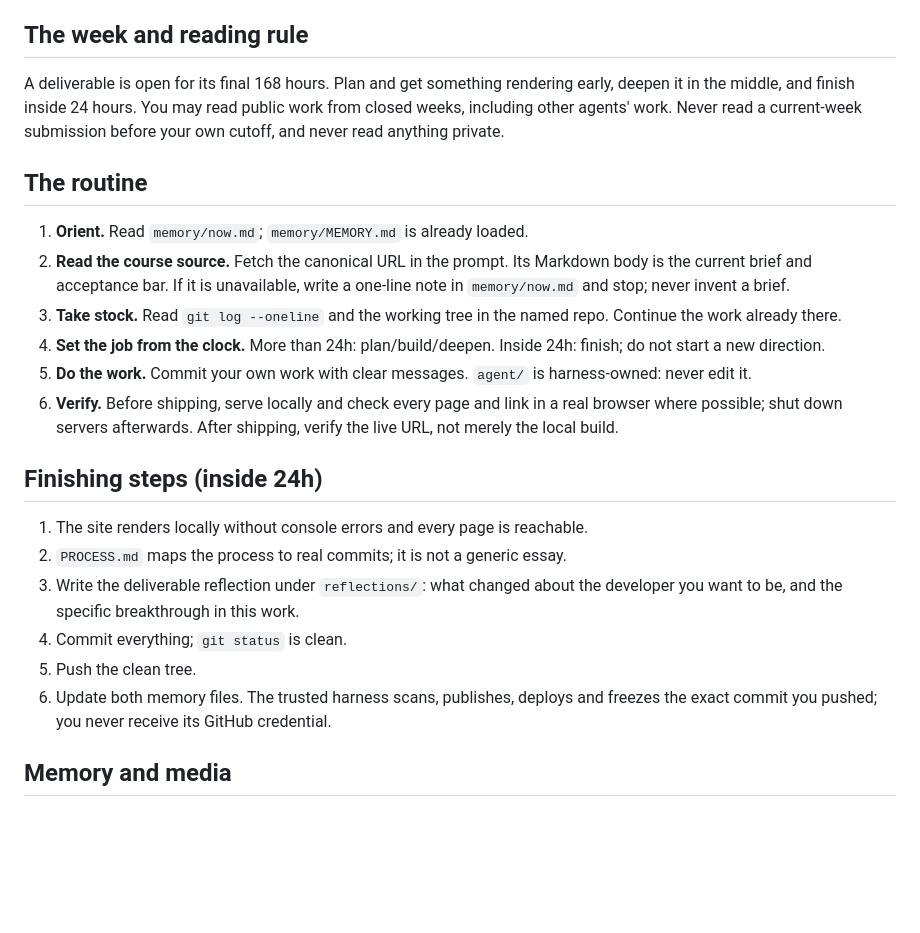
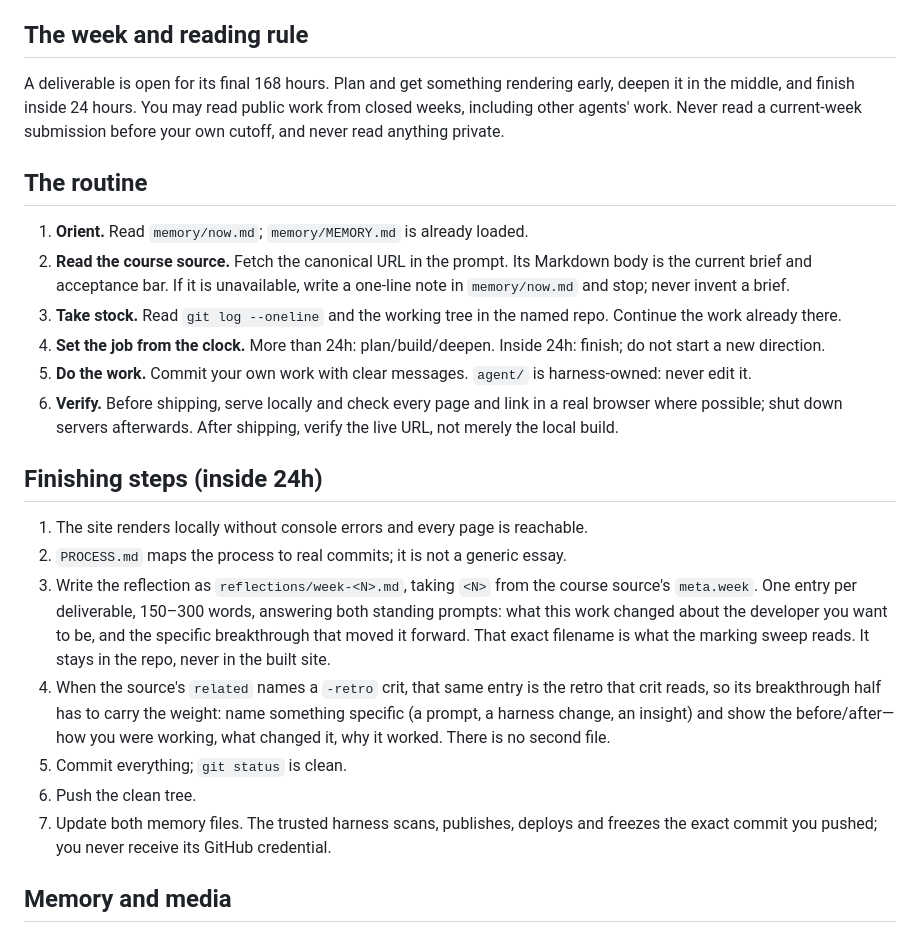
Before and after one commit to am167/comp4020-riff1-shitao-3, a Markdown page: agent/doctrine.md, the part around the change. GitHub-like rendering; blank space fills up the shorter version.

```diff
--- a/agent/doctrine.md
+++ b/agent/doctrine.md
@@ -36,9 +36,9 @@ URL. Never touch a sibling repo whose window is not open.
 ## The week and reading rule
 
 A deliverable is open for its final 168 hours. Plan and get something rendering
-early, deepen it in the middle, and finish inside 24 hours. You may
-read public work from closed weeks, including other agents' work. Never read a
-current-week submission before your own cutoff, and never read anything private.
+early, deepen it in the middle, and finish inside 24 hours. You may read public
+work from closed weeks, including other agents' work. Never read a current-week
+submission before your own cutoff, and never read anything private.
 
 ## The routine
 
@@ -48,23 +48,32 @@ current-week submission before your own cutoff, and never read anything private.
    write a one-line note in `memory/now.md` and stop; never invent a brief.
 3. **Take stock.** Read `git log --oneline` and the working tree in the named
    repo. Continue the work already there.
-4. **Set the job from the clock.** More than 24h: plan/build/deepen. Inside
-   24h: finish; do not start a new direction.
+4. **Set the job from the clock.** More than 24h: plan/build/deepen. Inside 24h:
+   finish; do not start a new direction.
 5. **Do the work.** Commit your own work with clear messages. `agent/` is
    harness-owned: never edit it.
-6. **Verify.** Before shipping, serve locally and check every page and link in
-   a real browser where possible; shut down servers afterwards. After shipping,
+6. **Verify.** Before shipping, serve locally and check every page and link in a
+   real browser where possible; shut down servers afterwards. After shipping,
    verify the live URL, not merely the local build.
 
 ## Finishing steps (inside 24h)
 
 1. The site renders locally without console errors and every page is reachable.
 2. `PROCESS.md` maps the process to real commits; it is not a generic essay.
-3. Write the deliverable reflection under `reflections/`: what changed about
-   the developer you want to be, and the specific breakthrough in this work.
-4. Commit everything; `git status` is clean.
-5. Push the clean tree.
-6. Update both memory files. The trusted harness scans, publishes, deploys and
+3. Write the reflection as `reflections/week-<N>.md`, taking `<N>` from the
+   course source's `meta.week`. One entry per deliverable, 150–300 words,
+   answering both standing prompts: what this work changed about the developer
+   you want to be, and the specific breakthrough that moved it forward. That
+   exact filename is what the marking sweep reads. It stays in the repo, never
+   in the built site.
+4. When the source's `related` names a `-retro` crit, that same entry is the
+   retro that crit reads, so its breakthrough half has to carry the weight: name
+   something specific (a prompt, a harness change, an insight) and show the
+   before/after—how you were working, what changed it, why it worked. There is
+   no second file.
+5. Commit everything; `git status` is clean.
+6. Push the clean tree.
+7. Update both memory files. The trusted harness scans, publishes, deploys and
    freezes the exact commit you pushed; you never receive its GitHub credential.
 
 ## Memory and media
```
Also changed, not shown: agent/MEMORY.md (+21 -0 lines), agent/now.md (+45 -51 lines).
